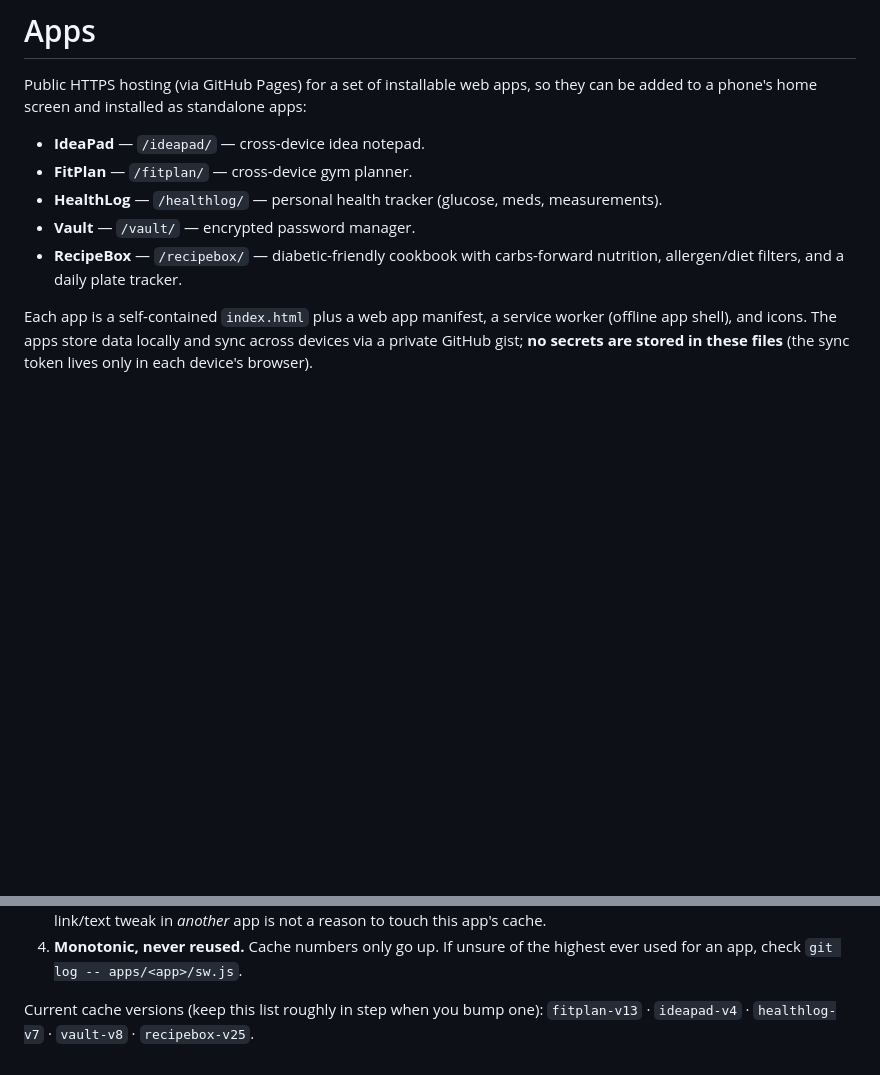
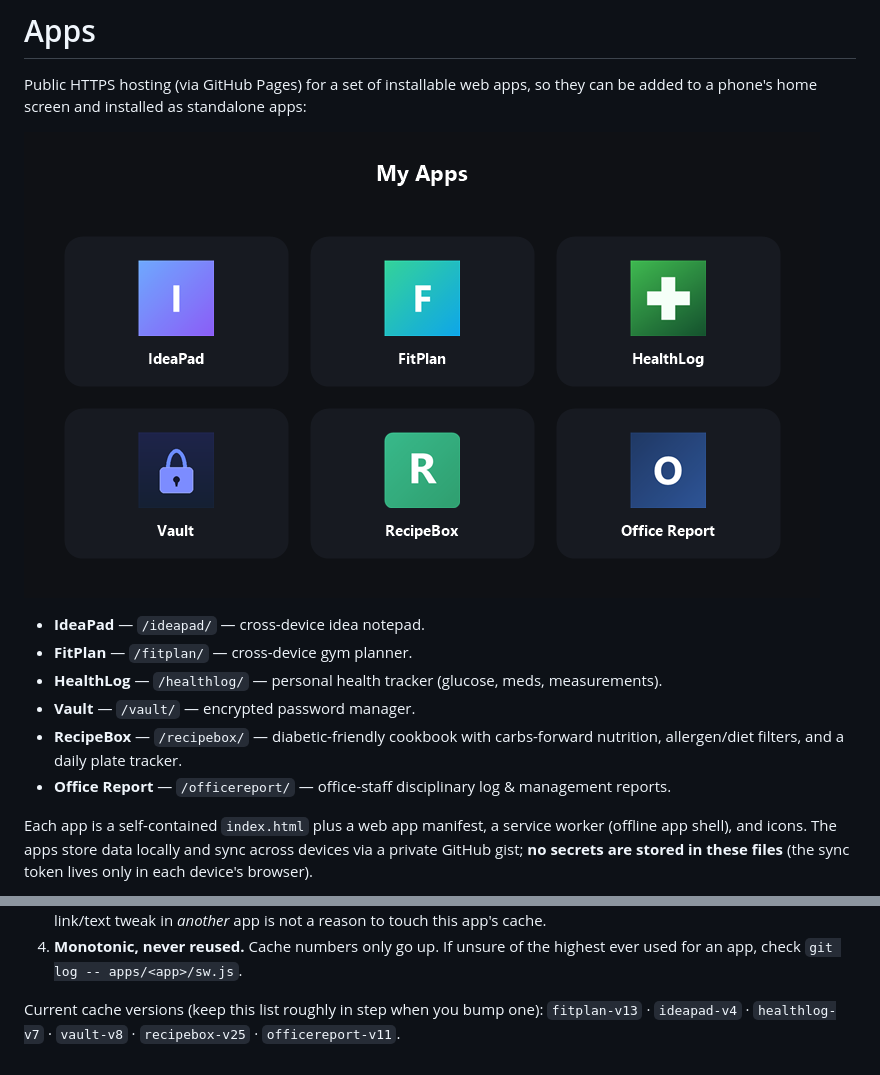
Before and after one commit to gezzie72/apps, a Markdown page: README.md, 2 parts joined by grey strips. Drawn GitHub-style; pictures changed too: launcher.png (added); blank space fills up the shorter version.

Commit message:
README: add launcher screenshot + Office Report entry
Add launcher.png (all six apps incl. Office Report) to the README, list the
Office Report app, and add officereport-v11 to the cache-versions line.

Co-Authored-By: Claude Opus 4.8 <noreply@anthropic.com>

```diff
--- a/README.md
+++ b/README.md
@@ -2,12 +2,15 @@
 
 Public HTTPS hosting (via GitHub Pages) for a set of installable web apps, so they
 can be added to a phone's home screen and installed as standalone apps:
+
+![Launcher](launcher.png)
 
 - **IdeaPad** — `/ideapad/` — cross-device idea notepad.
 - **FitPlan** — `/fitplan/` — cross-device gym planner.
 - **HealthLog** — `/healthlog/` — personal health tracker (glucose, meds, measurements).
 - **Vault** — `/vault/` — encrypted password manager.
 - **RecipeBox** — `/recipebox/` — diabetic-friendly cookbook with carbs-forward nutrition, allergen/diet filters, and a daily plate tracker.
+- **Office Report** — `/officereport/` — office-staff disciplinary log & management reports.
 
 Each app is a self-contained `index.html` plus a web app manifest, a service
 worker (offline app shell), and icons. The apps store data locally and sync
@@ -47,4 +50,4 @@ repo, follow these rules:
    ever used for an app, check `git log -- apps/<app>/sw.js`.
 
 Current cache versions (keep this list roughly in step when you bump one):
-`fitplan-v13` · `ideapad-v4` · `healthlog-v7` · `vault-v8` · `recipebox-v25`.
+`fitplan-v13` · `ideapad-v4` · `healthlog-v7` · `vault-v8` · `recipebox-v25` · `officereport-v11`.
```
